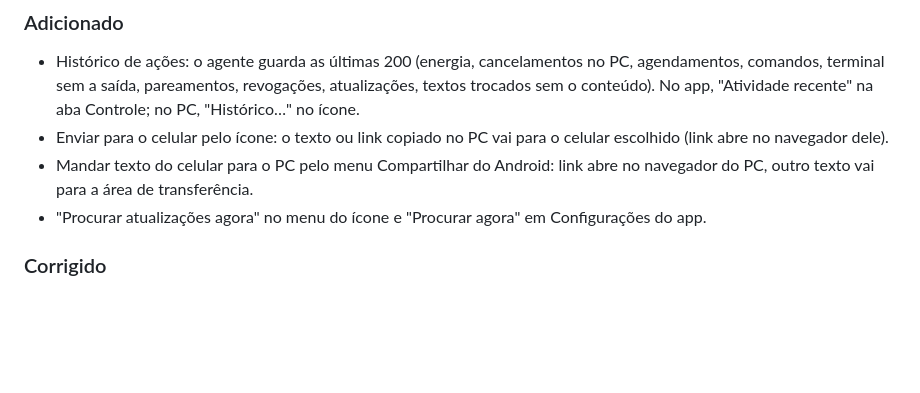
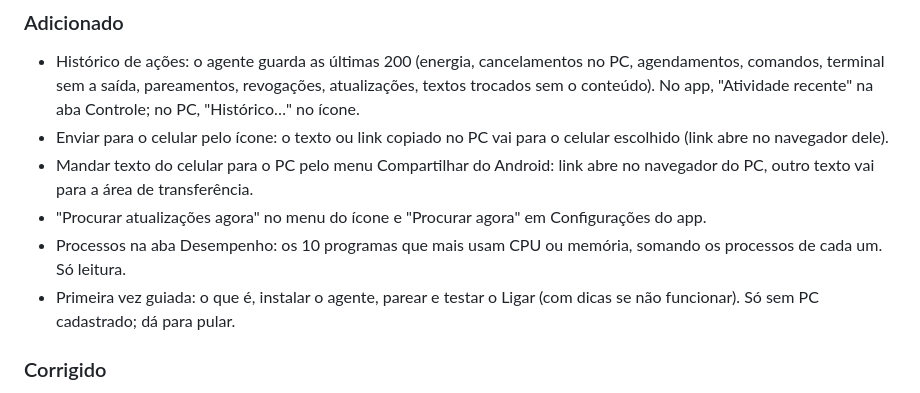
Before and after one commit to JVM3L0/Velksync, a Markdown page: CHANGELOG.md, the part around the change. Drawn GitHub-style; blank space fills up the shorter version.

```diff
--- a/CHANGELOG.md
+++ b/CHANGELOG.md
@@ -16,6 +16,10 @@ versões seguem [SemVer](https://semver.org/lang/pt-BR/).
   abre no navegador do PC, outro texto vai para a área de transferência.
 - "Procurar atualizações agora" no menu do ícone e "Procurar agora" em
   Configurações do app.
+- Processos na aba Desempenho: os 10 programas que mais usam CPU ou
+  memória, somando os processos de cada um. Só leitura.
+- Primeira vez guiada: o que é, instalar o agente, parear e testar o Ligar
+  (com dicas se não funcionar). Só sem PC cadastrado; dá para pular.
 
 ### Corrigido
 - Dois cliques em "Atualizar" abriam dois instaladores, que falhavam com
```
Also changed, not shown: README.md (+6 -0 lines).
